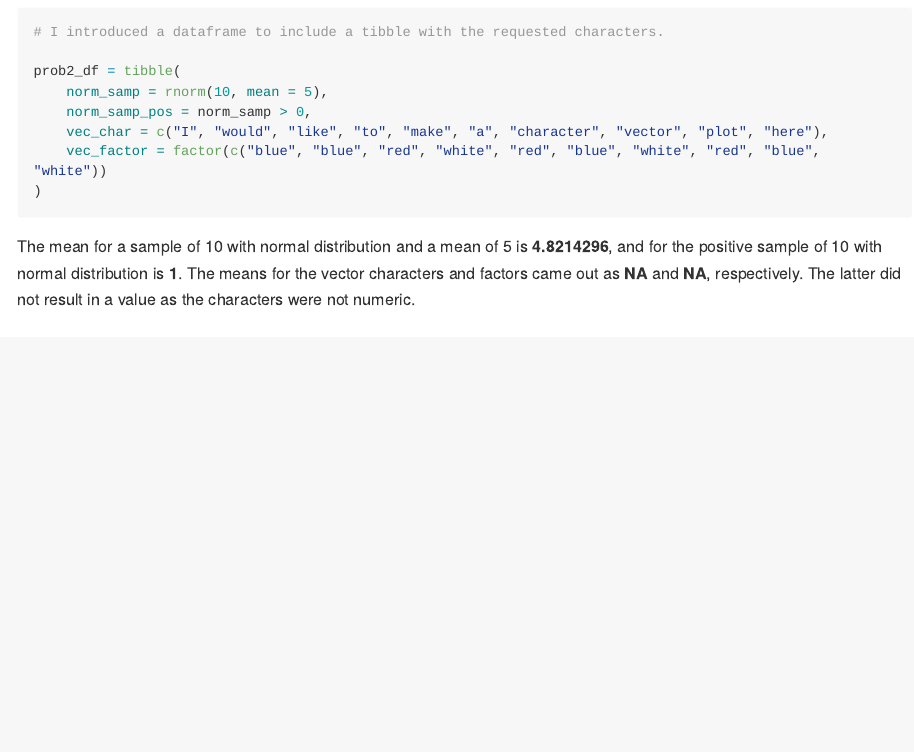
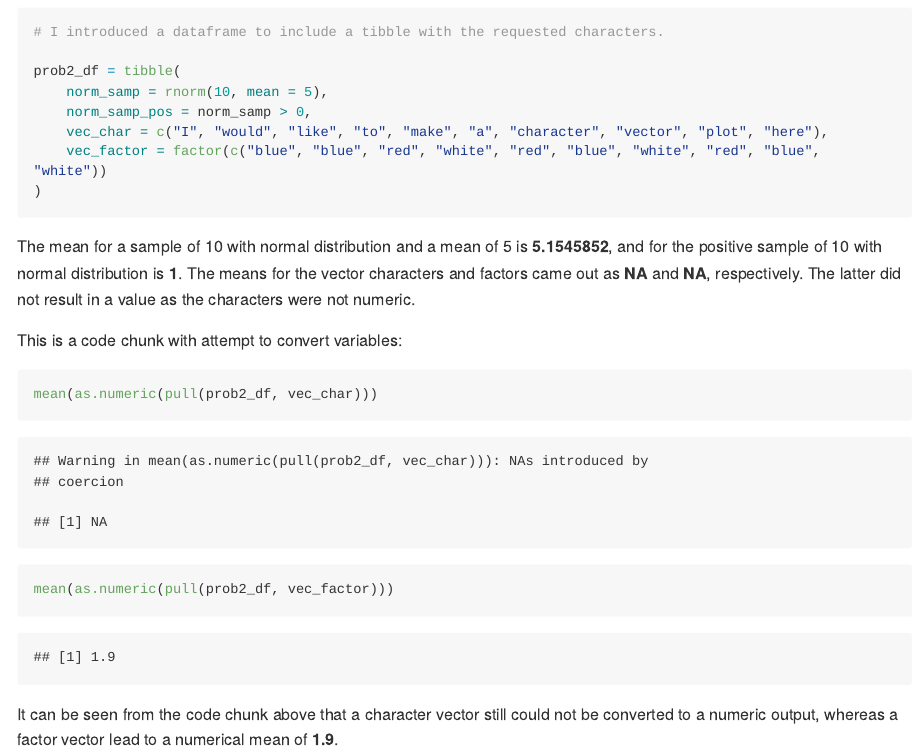
Before and after one commit to erfanfarid/p8105_hw1_ef2721, an R Markdown document (p8105_hw1_ef2721.Rmd): the page in a window 1100 px wide, from 3920 px down. The pictures show the output file p8105_hw1_ef2721.md that the author committed with the source, drawn offline in the style of GitHub; long lines of code are wrapped.

Commit message:
added as.numeric codd chunk, with some explanation,

````diff
--- a/p8105_hw1_ef2721.Rmd
+++ b/p8105_hw1_ef2721.Rmd
@@ -100,3 +100,13 @@ prob2_df = tibble(
 ```
 
 The mean for a sample of 10 with normal distribution and a mean of 5 is **`r mean(pull(prob2_df, norm_samp))`**, and for the positive sample of 10 with normal distribution is **`r mean(pull(prob2_df, norm_samp_pos))`**. The means for the vector characters and factors came out as  **`r mean(pull(prob2_df, vec_char))`** and **`r mean(pull(prob2_df, vec_factor))`**, respectively. The latter did not result in a value as the characters were not numeric.
+
+
+This is a code chunk with attempt to convert variables:
+
+```{r}
+mean(as.numeric(pull(prob2_df, vec_char)))
+mean(as.numeric(pull(prob2_df, vec_factor)))
+```
+
+It can be seen from the code chunk above that a character vector still could not be converted to a numeric output, whereas a factor vector lead to a numerical mean of **`r mean(as.numeric(pull(prob2_df, vec_factor)))`**.
````
Also changed, not shown: p8105_hw1_ef2721.md.
